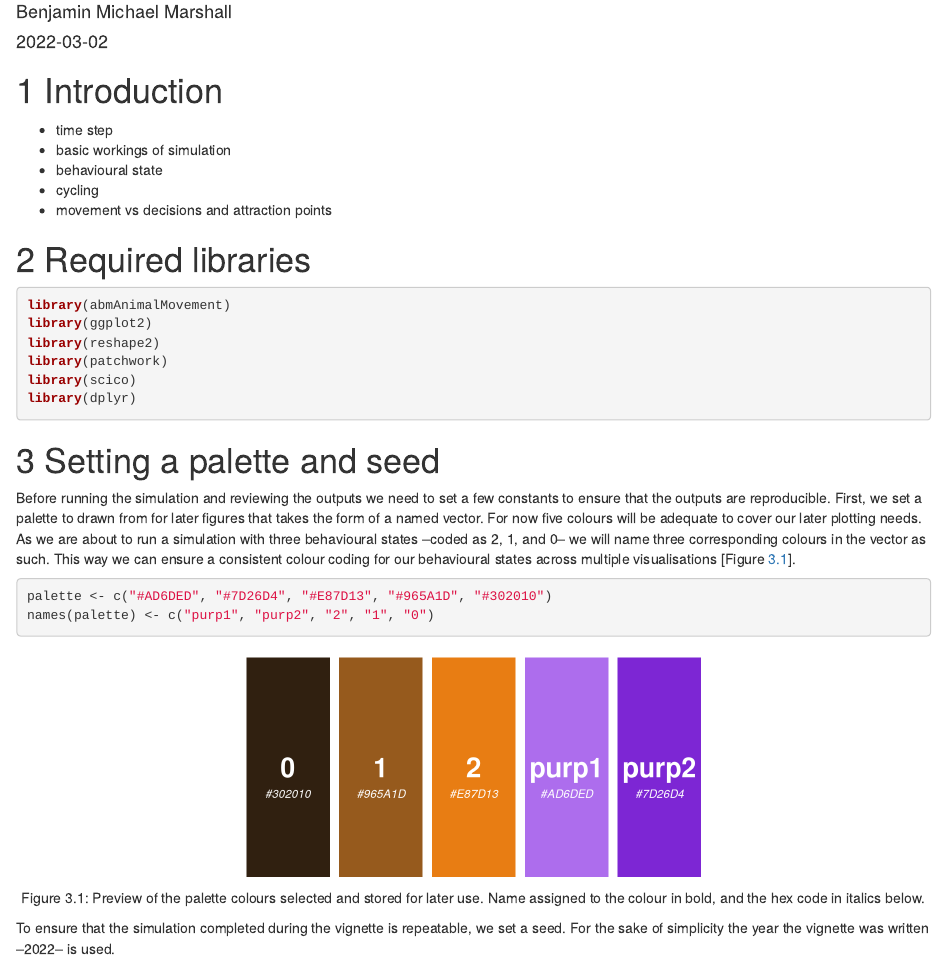
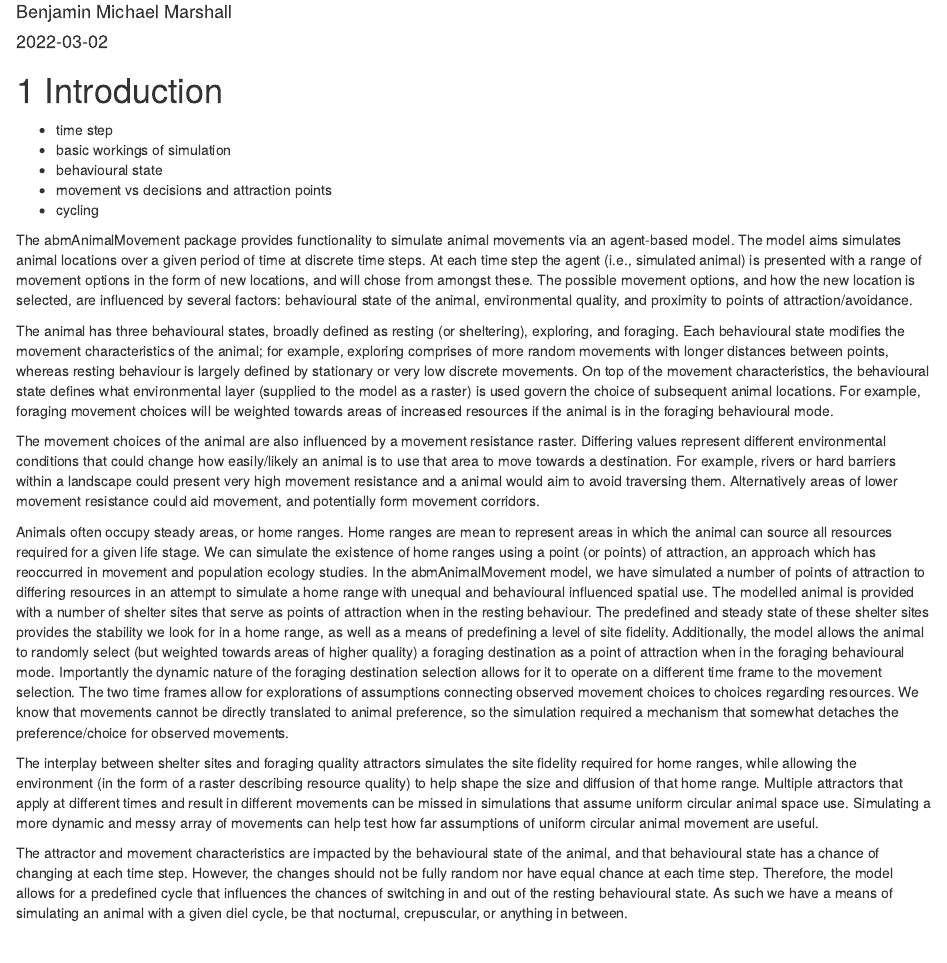
Before and after one commit to BenMMarshall/abmAnimalMovement, an R Markdown document (vignettes/Agent-based model walkthrough.Rmd): the page in a window 1100 px wide, from 70 px down. Rendered offline with R 4.5, knitr and Pandoc, with nearby package versions.

Commit message:
More details for intro vig

```diff
--- a/vignettes/Agent-based model walkthrough.Rmd
+++ b/vignettes/Agent-based model walkthrough.Rmd
@@ -16,8 +16,43 @@ biblio-style: peerj
 - time step
 - basic workings of simulation
 - behavioural state
+- movement vs decisions and attraction points
 - cycling
-- movement vs decisions and attraction points
+
+The abmAnimalMovement package provides functionality to simulate animal movements via an agent-based model.
+The model aims simulates animal locations over a given period of time at discrete time steps.
+At each time step the agent (i.e., simulated animal) is presented with a range of movement options in the form of new locations, and will chose from amongst these.
+The possible movement options, and how the new location is selected, are influenced by several factors: behavioural state of the animal, environmental quality, and proximity to points of attraction/avoidance.
+
+The animal has three behavioural states, broadly defined as resting (or sheltering), exploring, and foraging.
+Each behavioural state modifies the movement characteristics of the animal; for example, exploring comprises of more random movements with longer distances between points, whereas resting behaviour is largely defined by stationary or very low discrete movements.
+On top of the movement characteristics, the behavioural state defines what environmental layer (supplied to the model as a raster) is used govern the choice of subsequent animal locations. For example, foraging movement choices will be weighted towards areas of increased resources if the animal is in the foraging behavioural mode.
+
+The movement choices of the animal are also influenced by a movement resistance raster.
+Differing values represent different environmental conditions that could change how easily/likely an animal is to use that area to move towards a destination.
+For example, rivers or hard barriers within a landscape could present very high movement resistance and a animal would aim to avoid traversing them.
+Alternatively areas of lower movement resistance could aid movement, and potentially form movement corridors.
+
+Animals often occupy steady areas, or home ranges.
+Home ranges are mean to represent areas in which the animal can source all resources required for a given life stage.
+We can simulate the existence of home ranges using a point (or points) of attraction, an approach which has reoccurred in movement and population ecology studies.
+In the abmAnimalMovement model, we have simulated a number of points of attraction to differing resources in an attempt to simulate a home range with unequal and behavioural influenced spatial use.
+The modelled animal is provided with a number of shelter sites that serve as points of attraction when in the resting behaviour.
+The predefined and steady state of these shelter sites provides the stability we look for in a home range, as well as a means of predefining a level of site fidelity.
+Additionally, the model allows the animal to randomly select (but weighted towards areas of higher quality) a foraging destination as a point of attraction when in the foraging behavioural mode.
+Importantly the dynamic nature of the foraging destination selection allows for it to operate on a different time frame to the movement selection.
+The two time frames allow for explorations of assumptions connecting observed movement choices to choices regarding resources.
+We know that movements cannot be directly translated to animal preference, so the simulation required a mechanism that somewhat detaches the preference/choice for observed movements.
+
+The interplay between shelter sites and foraging quality attractors simulates the site fidelity required for home ranges, while allowing the environment (in the form of a raster describing resource quality) to help shape the size and diffusion of that home range.
+Multiple attractors that apply at different times and result in different movements can be missed in simulations that assume uniform circular animal space use.
+Simulating a more dynamic and messy array of movements can help test how far assumptions of uniform circular animal movement are useful.
+
+The attractor and movement characteristics are impacted by the behavioural state of the animal, and that behavioural state has a chance of changing at each time step.
+However, the changes should not be fully random nor have equal chance at each time step.
+Therefore, the model allows for a predefined cycle that influences the chances of switching in and out of the resting behavioural state.
+As such we have a means of simulating an animal with a given diel cycle, be that nocturnal, crepuscular, or anything in between.
+
 
 # Required libraries
 
```
Also changed, not shown: 1 other file.
